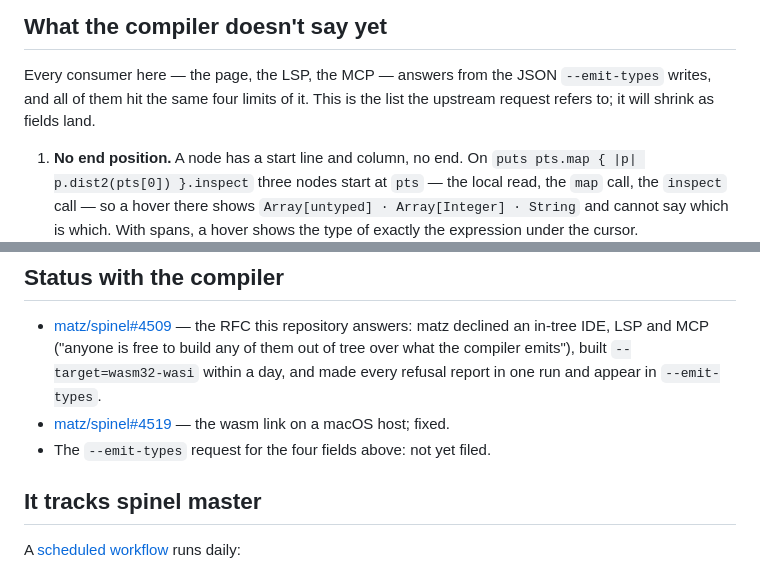
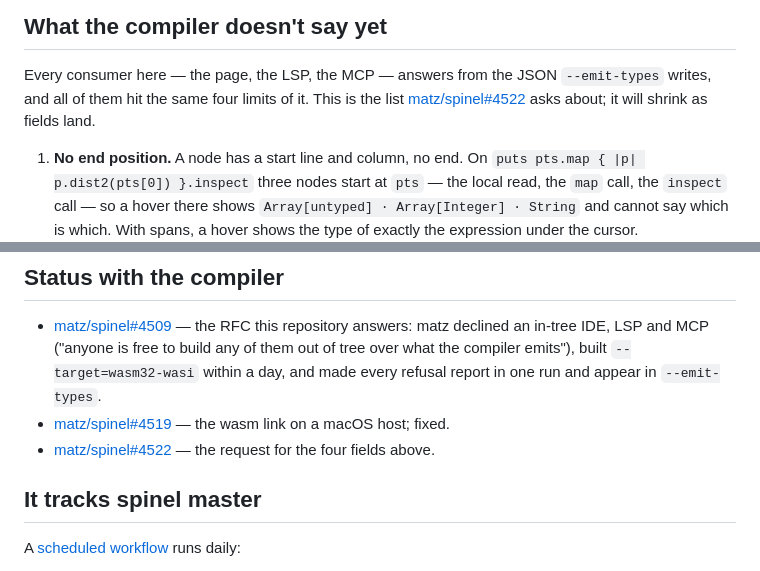
Before and after one commit to rubys/spinel-ide, a Markdown page: README.md, 2 parts joined by grey strips. Drawn GitHub-style.

Commit message:
README: the --emit-types request is matz/spinel#4522
Co-Authored-By: Claude Opus 5 (1M context) <noreply@anthropic.com>

```diff
--- a/README.md
+++ b/README.md
@@ -94,8 +94,8 @@ the list.
 
 Every consumer here — the page, the LSP, the MCP — answers from the JSON
 `--emit-types` writes, and all of them hit the same four limits of it.
-This is the list the upstream request refers to; it will shrink as fields
-land.
+This is the list [matz/spinel#4522](https://github.com/matz/spinel/issues/4522)
+asks about; it will shrink as fields land.
 
 1. **No end position.** A node has a start line and column, no end. On
    `puts pts.map { |p| p.dist2(pts[0]) }.inspect` three nodes start at
@@ -146,7 +146,8 @@ exactly the kind of report that turns into a field in `--emit-types`.
   every refusal report in one run and appear in `--emit-types`.
 - [matz/spinel#4519](https://github.com/matz/spinel/issues/4519) — the
   wasm link on a macOS host; fixed.
-- The `--emit-types` request for the four fields above: not yet filed.
+- [matz/spinel#4522](https://github.com/matz/spinel/issues/4522) — the
+  request for the four fields above.
 
 ## It tracks spinel master
 
```
